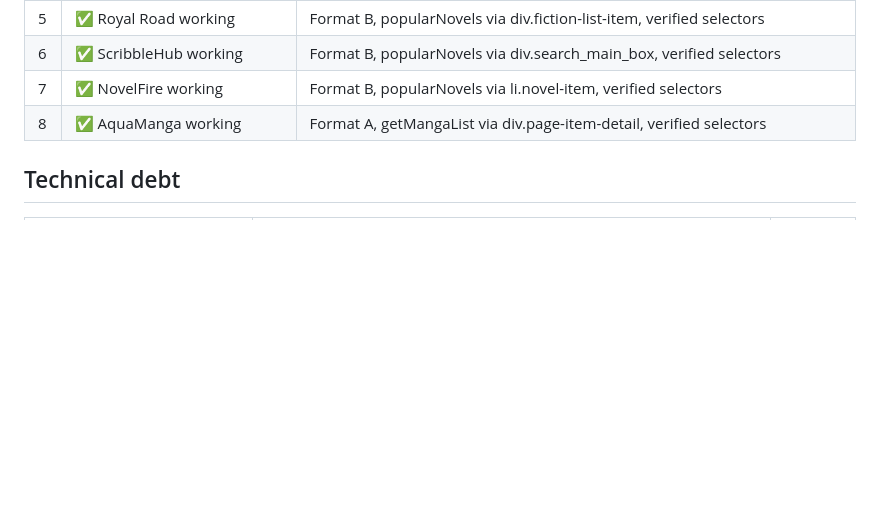
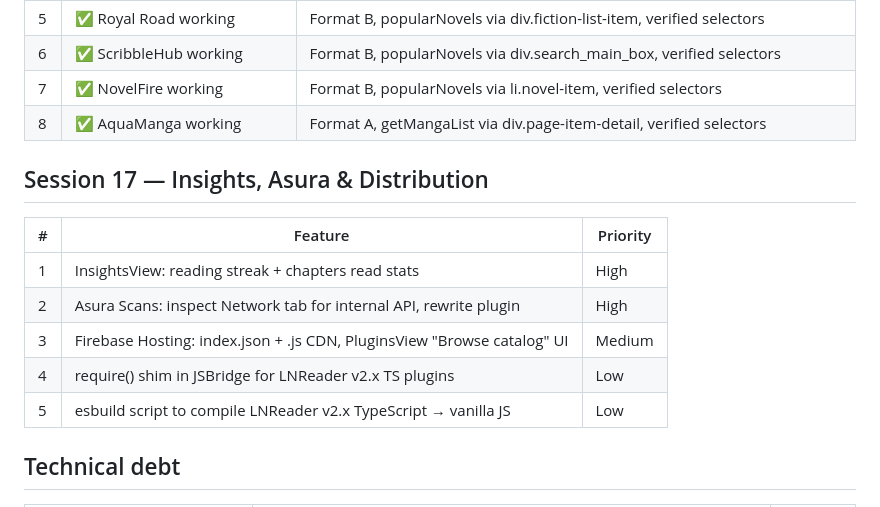
Before and after one commit to PacoDealer/Yomi, a Markdown page: Yomi/ROADMAP.md, the part around the change. Drawn GitHub-style; blank space fills up the shorter version.

Commit message:
docs: S16 close — S17 scope added, cheerio each() contract corrected

```diff
--- a/Yomi/ROADMAP.md
+++ b/Yomi/ROADMAP.md
@@ -151,6 +151,15 @@ Plugin each() callbacks fixed to use el.find() directly (cheerio shim contract).
 | 7 | ✅ NovelFire working | Format B, popularNovels via li.novel-item, verified selectors |
 | 8 | ✅ AquaManga working | Format A, getMangaList via div.page-item-detail, verified selectors |
 
+## Session 17 — Insights, Asura & Distribution
+| # | Feature | Priority |
+|---|---------|----------|
+| 1 | InsightsView: reading streak + chapters read stats | High |
+| 2 | Asura Scans: inspect Network tab for internal API, rewrite plugin | High |
+| 3 | Firebase Hosting: index.json + .js CDN, PluginsView "Browse catalog" UI | Medium |
+| 4 | require() shim in JSBridge for LNReader v2.x TS plugins | Low |
+| 5 | esbuild script to compile LNReader v2.x TypeScript → vanilla JS | Low |
+
 ## Technical debt
 | Item | Description | Priority |
 |------|-------------|----------|
```
Also changed, not shown: Yomi/METODOLOGIA.md (+1 -1 lines).
